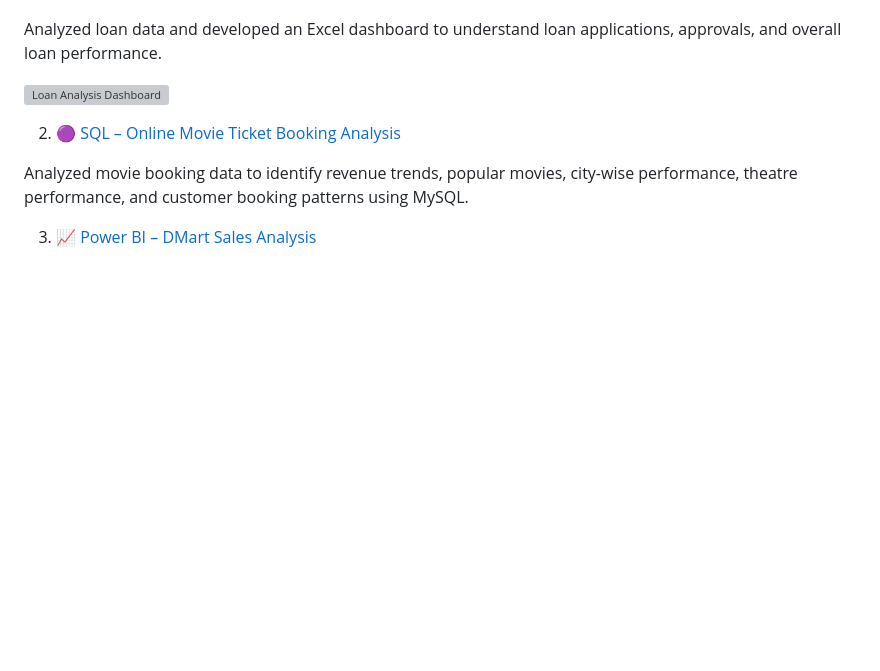
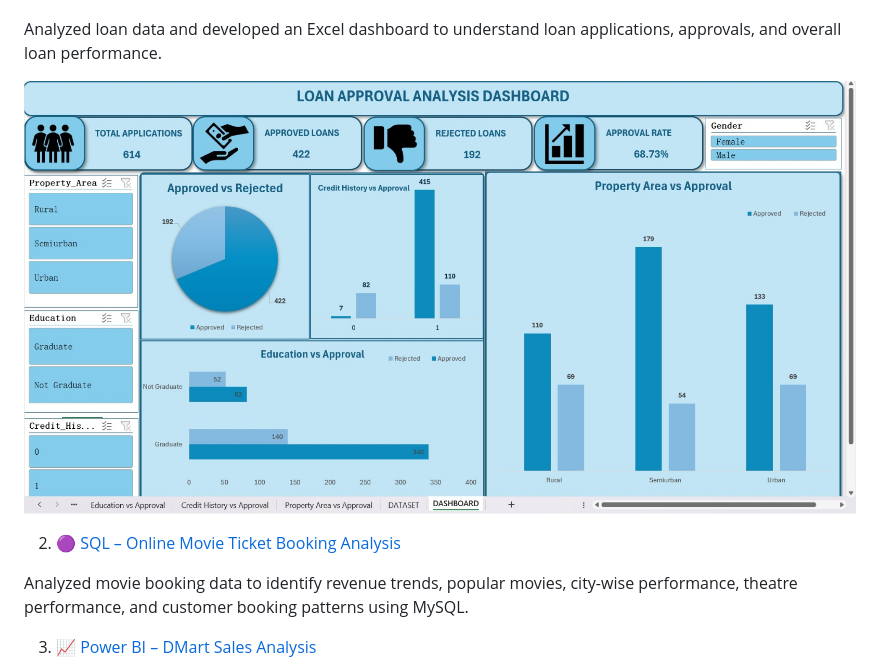
Before and after one commit to Jeevan1330/Data-Analyst-Portfolio, a Markdown page: README.md, the part around the change. GitHub-like rendering; blank space fills up the shorter version; grey boxes are pictures that could not be loaded.

```diff
--- a/README.md
+++ b/README.md
@@ -60,7 +60,7 @@ Projects
 
 Analyzed loan data and developed an Excel dashboard to understand loan applications, approvals, and overall loan performance.
 
-![Loan Analysis Dashboard](./Excel/Dashboard_screenshot.png)
+![Loan Analysis Dashboard](./Excel/Dashboard_screenshot.png.jpeg)
 
 2. 🟣 [SQL – Online Movie Ticket Booking Analysis](./SQL/)
 
```
